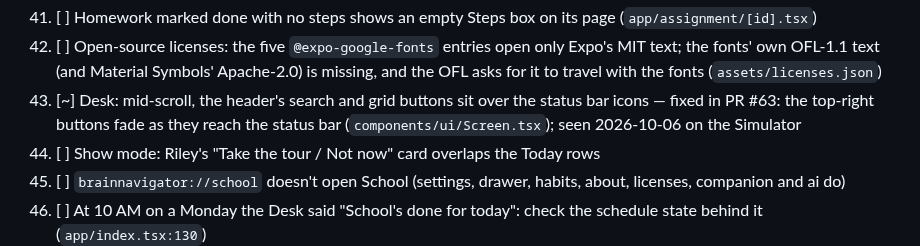
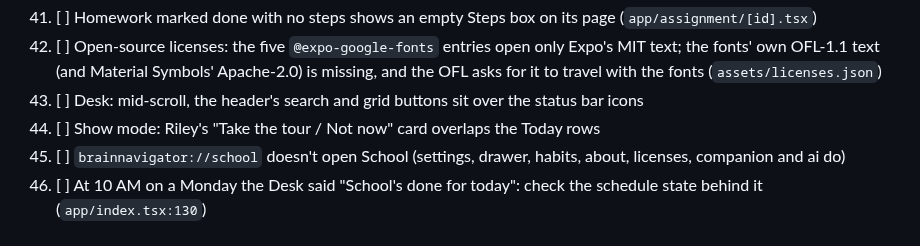
Before and after one commit to peternunley08-ops/brain-navigator, a Markdown page: docs/rounds/round-7.md, the part around the change. Rendered like a GitHub page.

```diff
--- a/docs/rounds/round-7.md
+++ b/docs/rounds/round-7.md
@@ -78,7 +78,7 @@ From the Part 1 walk (2026-10-05, Simulator):
 40. [ ] Habits' title scrolls away with the list; other pages keep a small header on scroll
 41. [ ] Homework marked done with no steps shows an empty Steps box on its page (`app/assignment/[id].tsx`)
 42. [ ] Open-source licenses: the five `@expo-google-fonts` entries open only Expo's MIT text; the fonts' own OFL-1.1 text (and Material Symbols' Apache-2.0) is missing, and the OFL asks for it to travel with the fonts (`assets/licenses.json`)
-43. [~] Desk: mid-scroll, the header's search and grid buttons sit over the status bar icons — fixed in PR #63: the top-right buttons fade as they reach the status bar (`components/ui/Screen.tsx`); seen 2026-10-06 on the Simulator
+43. [ ] Desk: mid-scroll, the header's search and grid buttons sit over the status bar icons
 44. [ ] Show mode: Riley's "Take the tour / Not now" card overlaps the Today rows
 45. [ ] `brainnavigator://school` doesn't open School (settings, drawer, habits, about, licenses, companion and ai do)
 46. [ ] At 10 AM on a Monday the Desk said "School's done for today": check the schedule state behind it (`app/index.tsx:130`)
```
Also changed, not shown: docs/LIVE-CHECKS.md (+1 -1 lines).
